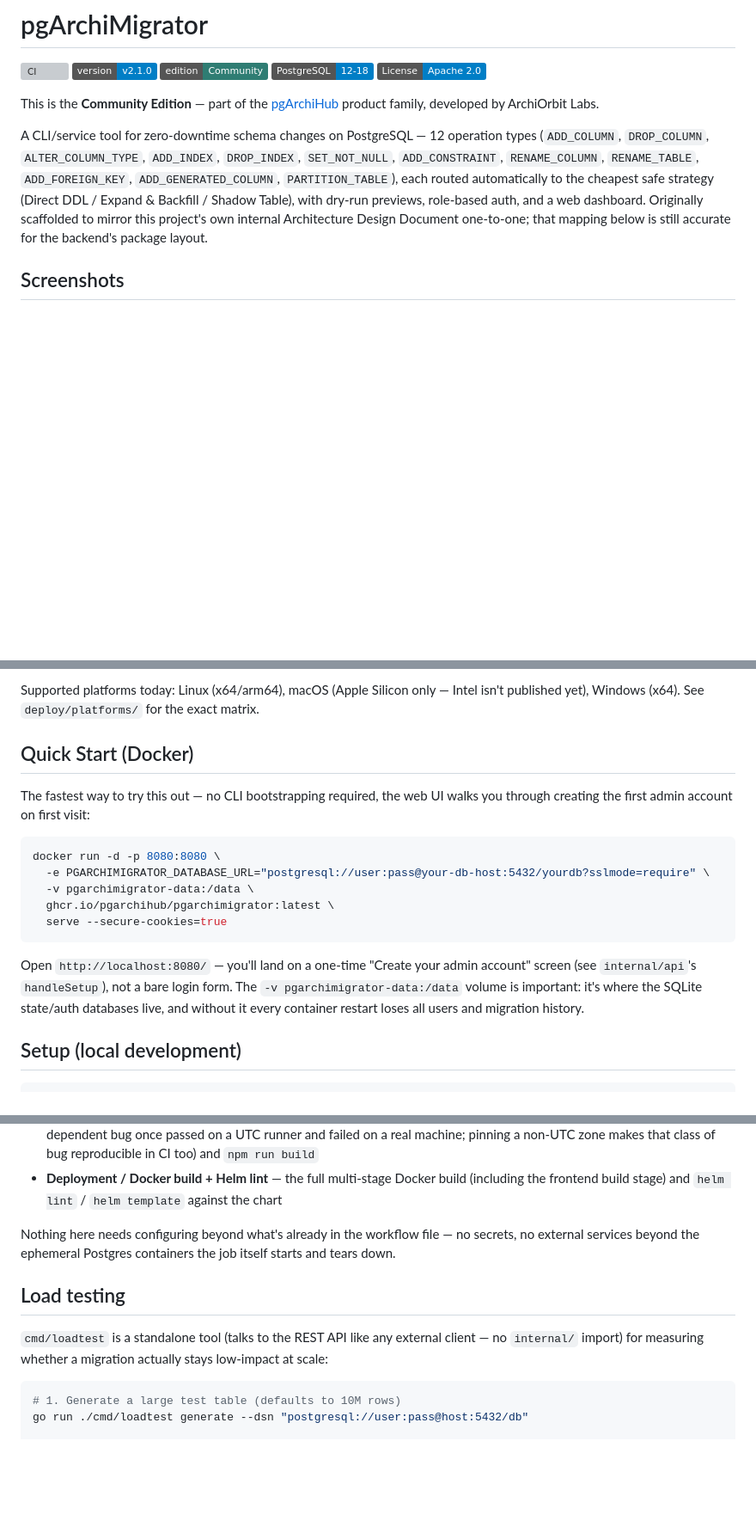
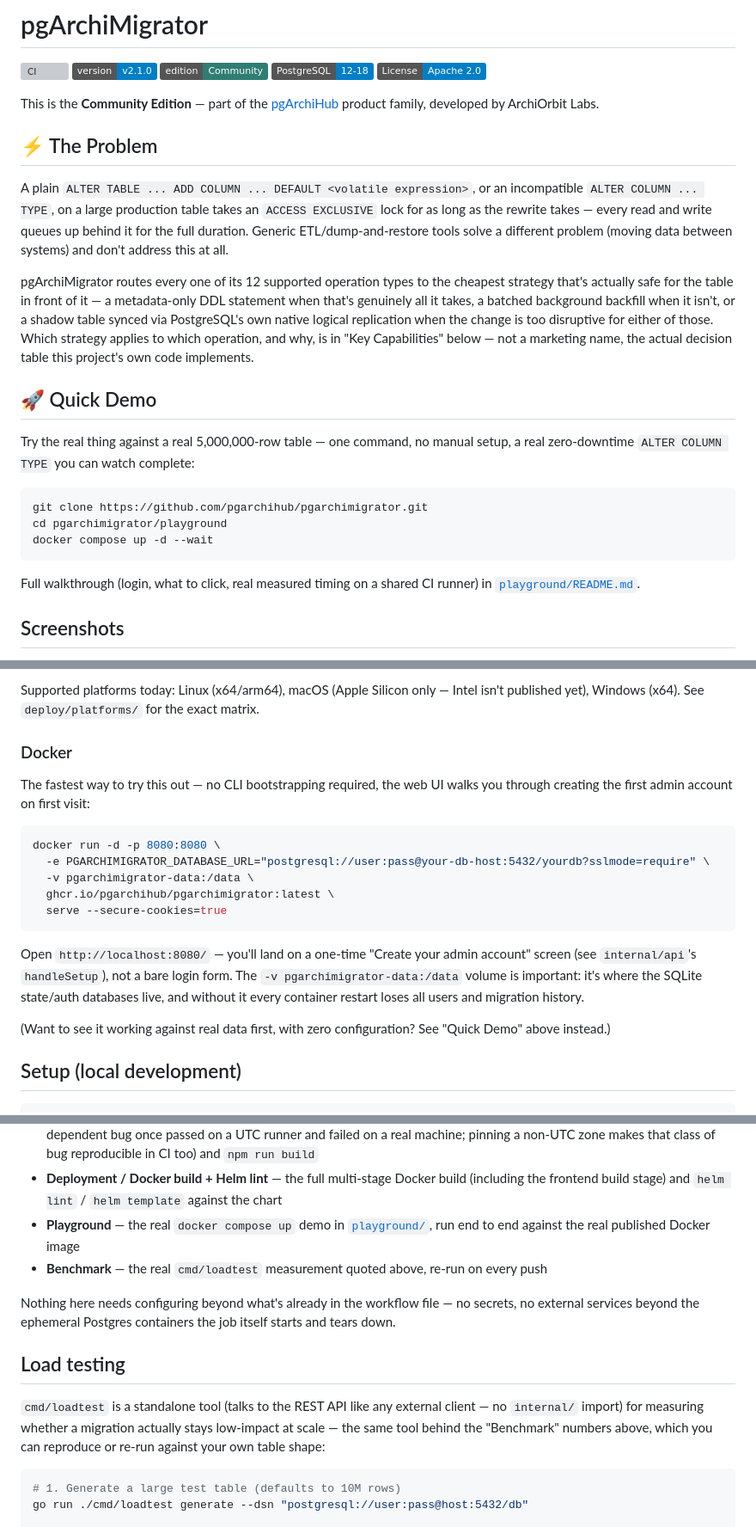
Before and after one commit to pgarchihub/pgarchimigrator, a Markdown page: README.md, 3 parts joined by grey strips. Shown at 86% size. Rendered like a GitHub page; badges without logos; blank space fills up the shorter version; grey boxes are pictures that could not be loaded.

````diff
--- a/README.md
+++ b/README.md
@@ -10,16 +10,39 @@ This is the **Community Edition** — part of the
 [pgArchiHub](https://pgarchihub.com) product family, developed by
 ArchiOrbit Labs.
 
-A CLI/service tool for zero-downtime schema changes on PostgreSQL — 12
-operation types (`ADD_COLUMN`, `DROP_COLUMN`, `ALTER_COLUMN_TYPE`,
-`ADD_INDEX`, `DROP_INDEX`, `SET_NOT_NULL`, `ADD_CONSTRAINT`,
-`RENAME_COLUMN`, `RENAME_TABLE`, `ADD_FOREIGN_KEY`,
-`ADD_GENERATED_COLUMN`, `PARTITION_TABLE`), each routed automatically to
-the cheapest safe strategy (Direct DDL / Expand & Backfill / Shadow
-Table), with dry-run previews, role-based auth, and a web dashboard.
-Originally scaffolded to mirror this project's own internal
-Architecture Design Document one-to-one; that mapping below is still
-accurate for the backend's package layout.
+## ⚡ The Problem
+
+A plain `ALTER TABLE ... ADD COLUMN ... DEFAULT <volatile expression>`,
+or an incompatible `ALTER COLUMN ... TYPE`, on a large production
+table takes an `ACCESS EXCLUSIVE` lock for as long as the rewrite
+takes — every read and write queues up behind it for the full
+duration. Generic ETL/dump-and-restore tools solve a different
+problem (moving data between systems) and don't address this at all.
+
+pgArchiMigrator routes every one of its 12 supported operation types
+to the cheapest strategy that's actually safe for the table in front
+of it — a metadata-only DDL statement when that's genuinely all it
+takes, a batched background backfill when it isn't, or a shadow
+table synced via PostgreSQL's own native logical replication when
+the change is too disruptive for either of those. Which strategy
+applies to which operation, and why, is in
+"Key Capabilities" below — not a marketing
+name, the actual decision table this project's own code implements.
+
+## 🚀 Quick Demo
+
+Try the real thing against a real 5,000,000-row table — one command,
+no manual setup, a real zero-downtime `ALTER COLUMN TYPE` you can
+watch complete:
+
+```bash
+git clone https://github.com/pgarchihub/pgarchimigrator.git
+cd pgarchimigrator/playground
+docker compose up -d --wait
+```
+
+Full walkthrough (login, what to click, real measured timing on a
+shared CI runner) in [`playground/README.md`](playground/README.md).
 
 ## Screenshots
 
@@ -115,7 +201,7 @@ Supported platforms today: Linux (x64/arm64), macOS (Apple Silicon
 only — Intel isn't published yet), Windows (x64). See
 `deploy/platforms/` for the exact matrix.
 
-## Quick Start (Docker)
+### Docker
 
 The fastest way to try this out — no CLI bootstrapping required, the
 web UI walks you through creating the first admin account on first
@@ -134,6 +220,9 @@ admin account" screen (see `internal/api`'s `handleSetup`), not a bare
 login form. The `-v pgarchimigrator-data:/data` volume is important: it's where
 the SQLite state/auth databases live, and without it every container
 restart loses all users and migration history.
+
+(Want to see it working against real data first, with zero
+configuration? See "Quick Demo" above instead.)
 
 ## Setup (local development)
 
@@ -192,6 +281,11 @@ Every push and pull request runs the exact same checks above automatically
 - **Deployment / Docker build + Helm lint** — the full multi-stage Docker
   build (including the frontend build stage) and `helm lint` /
   `helm template` against the chart
+- **Playground** — the real `docker compose up` demo in
+  [`playground/`](playground/README.md), run end to end against the
+  real published Docker image
+- **Benchmark** — the real `cmd/loadtest` measurement quoted above,
+  re-run on every push
 
 Nothing here needs configuring beyond what's already in the workflow file
 — no secrets, no external services beyond the ephemeral Postgres
@@ -201,7 +295,9 @@ containers the job itself starts and tears down.
 
 `cmd/loadtest` is a standalone tool (talks to the REST API like any
 external client — no `internal/` import) for measuring whether a
-migration actually stays low-impact at scale:
+migration actually stays low-impact at scale — the same tool behind
+the "Benchmark" numbers above, which you can reproduce
+or re-run against your own table shape:
 
 ```bash
 # 1. Generate a large test table (defaults to 10M rows)
````
Also changed, not shown: other parts of README.md (+72 -6 lines).
